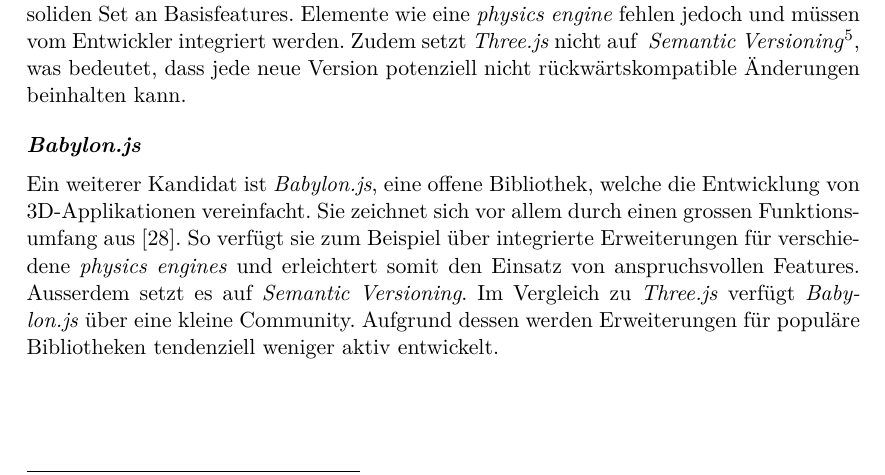
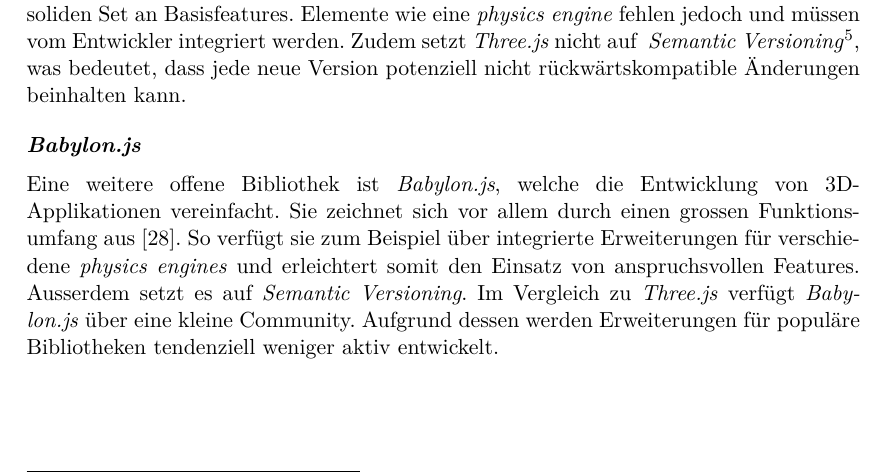
Before and after one commit to kreativwebdesign/lode, a LaTeX document (documentation/report/doc.tex, which reads documentation/report/parts/einleitung.tex): part of page 11 of 87, cut so that both start at the same text. Compiled offline with pdfLaTeX; a missing bibliography style is replaced by a similar one.

Commit message:
rephrase

```diff
--- a/documentation/report/parts/einleitung.tex
+++ b/documentation/report/parts/einleitung.tex
@@ -65,7 +65,7 @@
 Die Hauptvorteile liegen in der weiten Verbreitung, dem grossen Fokus auf Performanz und einem soliden Set an Basisfeatures. Elemente wie eine \e{physics engine} fehlen jedoch und müssen vom Entwickler integriert werden. Zudem setzt \e{Three.js} nicht auf \fGls{Semantic Versioning}{Konvention für Veröffentlichung von Software Paketen, siehe: semver.org \cite{semanticVersioning}}, was bedeutet, dass jede neue Version potenziell nicht rückwärtskompatible Änderungen beinhalten kann.
 
 \paragraph{Babylon.js}
-Ein weiterer Kandidat ist \e{Babylon.js}, eine offene Bibliothek, welche die Entwicklung von 3D-Applikationen vereinfacht. Sie zeichnet sich vor allem durch einen grossen Funktionsumfang aus \cite{babylonjsNpmPackage}. So verfügt sie zum Beispiel über integrierte Erweiterungen für verschiedene \e{physics engines} und erleichtert somit den Einsatz von anspruchsvollen Features. Ausserdem setzt es auf \e{Semantic Versioning}.
+Eine weitere offene Bibliothek ist \e{Babylon.js}, welche die Entwicklung von 3D-Applikationen vereinfacht. Sie zeichnet sich vor allem durch einen grossen Funktionsumfang aus \cite{babylonjsNpmPackage}. So verfügt sie zum Beispiel über integrierte Erweiterungen für verschiedene \e{physics engines} und erleichtert somit den Einsatz von anspruchsvollen Features. Ausserdem setzt es auf \e{Semantic Versioning}.
 Im Vergleich zu \e{Three.js} verfügt \e{Babylon.js} über eine kleine Community. Aufgrund dessen werden Erweiterungen für populäre Bibliotheken tendenziell weniger aktiv entwickelt.
 
 \paragraph{PlayCanvas}
```
